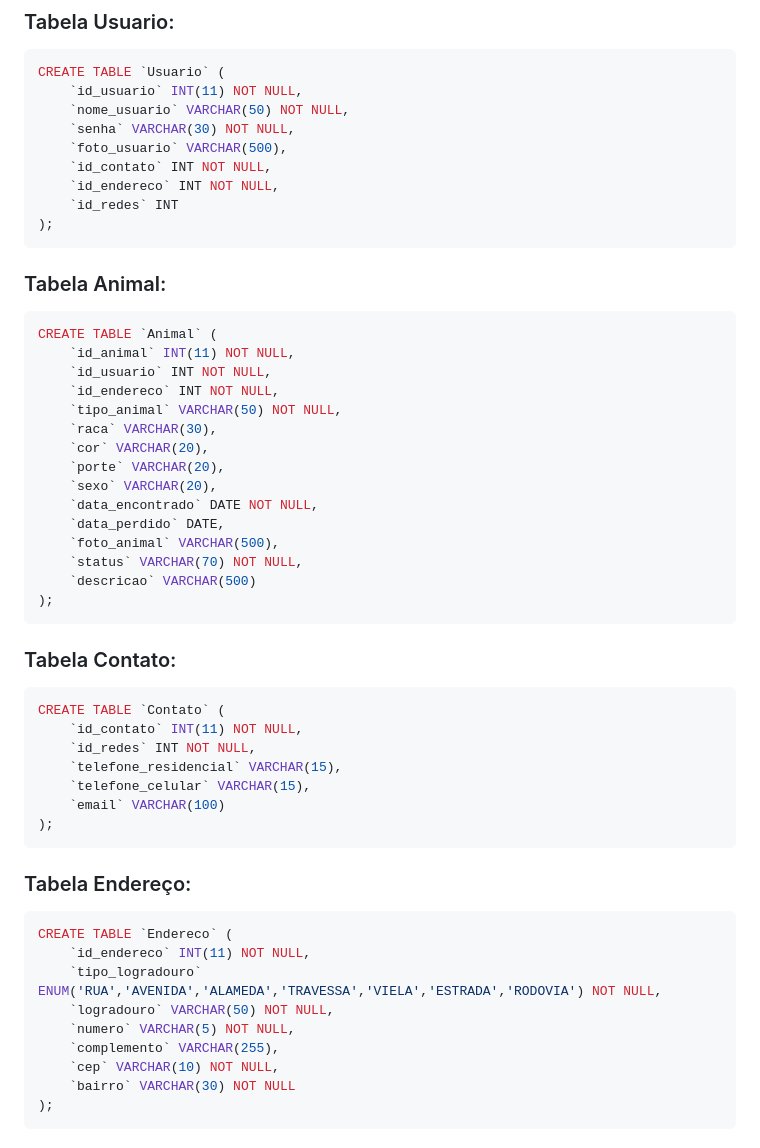
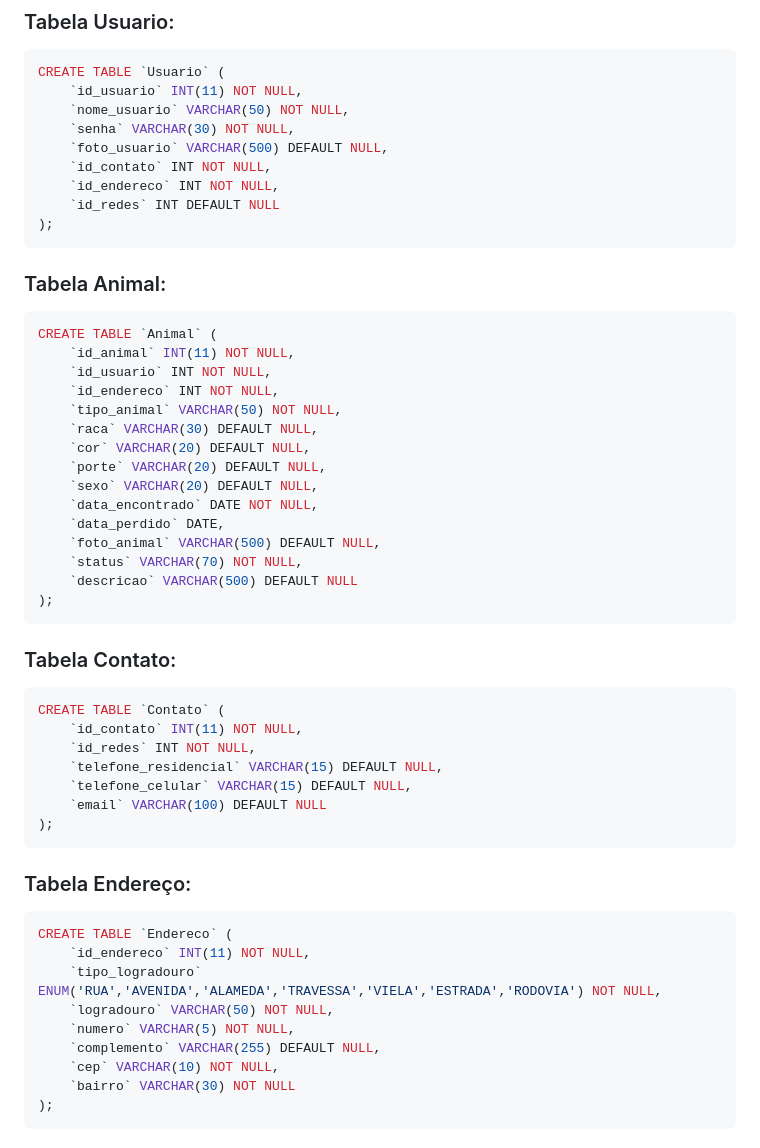
Before and after one commit to nathanfreire/PetNaLeste, a Markdown page: README.md, the part around the change. Drawn GitHub-style.

````diff
--- a/README.md
+++ b/README.md
@@ -66,10 +66,10 @@ CREATE TABLE `Usuario` (
     `id_usuario` INT(11) NOT NULL,
     `nome_usuario` VARCHAR(50) NOT NULL,
     `senha` VARCHAR(30) NOT NULL,
-    `foto_usuario` VARCHAR(500),
+    `foto_usuario` VARCHAR(500) DEFAULT NULL,
     `id_contato` INT NOT NULL,
     `id_endereco` INT NOT NULL,
-    `id_redes` INT
+    `id_redes` INT DEFAULT NULL
 );
 ```
 
@@ -81,15 +81,15 @@ CREATE TABLE `Animal` (
     `id_usuario` INT NOT NULL,
     `id_endereco` INT NOT NULL,
     `tipo_animal` VARCHAR(50) NOT NULL,
-    `raca` VARCHAR(30),
-    `cor` VARCHAR(20),
-    `porte` VARCHAR(20),
-    `sexo` VARCHAR(20),
+    `raca` VARCHAR(30) DEFAULT NULL,
+    `cor` VARCHAR(20) DEFAULT NULL,
+    `porte` VARCHAR(20) DEFAULT NULL,
+    `sexo` VARCHAR(20) DEFAULT NULL,
     `data_encontrado` DATE NOT NULL,
     `data_perdido` DATE,
-    `foto_animal` VARCHAR(500),
+    `foto_animal` VARCHAR(500) DEFAULT NULL,
     `status` VARCHAR(70) NOT NULL,
-    `descricao` VARCHAR(500)
+    `descricao` VARCHAR(500) DEFAULT NULL
 );
 ```
 
@@ -99,9 +99,9 @@ CREATE TABLE `Animal` (
 CREATE TABLE `Contato` (
     `id_contato` INT(11) NOT NULL,
     `id_redes` INT NOT NULL,
-    `telefone_residencial` VARCHAR(15),
-    `telefone_celular` VARCHAR(15),
-    `email` VARCHAR(100)
+    `telefone_residencial` VARCHAR(15) DEFAULT NULL,
+    `telefone_celular` VARCHAR(15) DEFAULT NULL,
+    `email` VARCHAR(100) DEFAULT NULL
 );
 ```
 
@@ -113,7 +113,7 @@ CREATE TABLE `Endereco` (
     `tipo_logradouro` ENUM('RUA','AVENIDA','ALAMEDA','TRAVESSA','VIELA','ESTRADA','RODOVIA') NOT NULL,
     `logradouro` VARCHAR(50) NOT NULL,
     `numero` VARCHAR(5) NOT NULL,
-    `complemento` VARCHAR(255),
+    `complemento` VARCHAR(255) DEFAULT NULL,
     `cep` VARCHAR(10) NOT NULL,
     `bairro` VARCHAR(30) NOT NULL
 );
````
